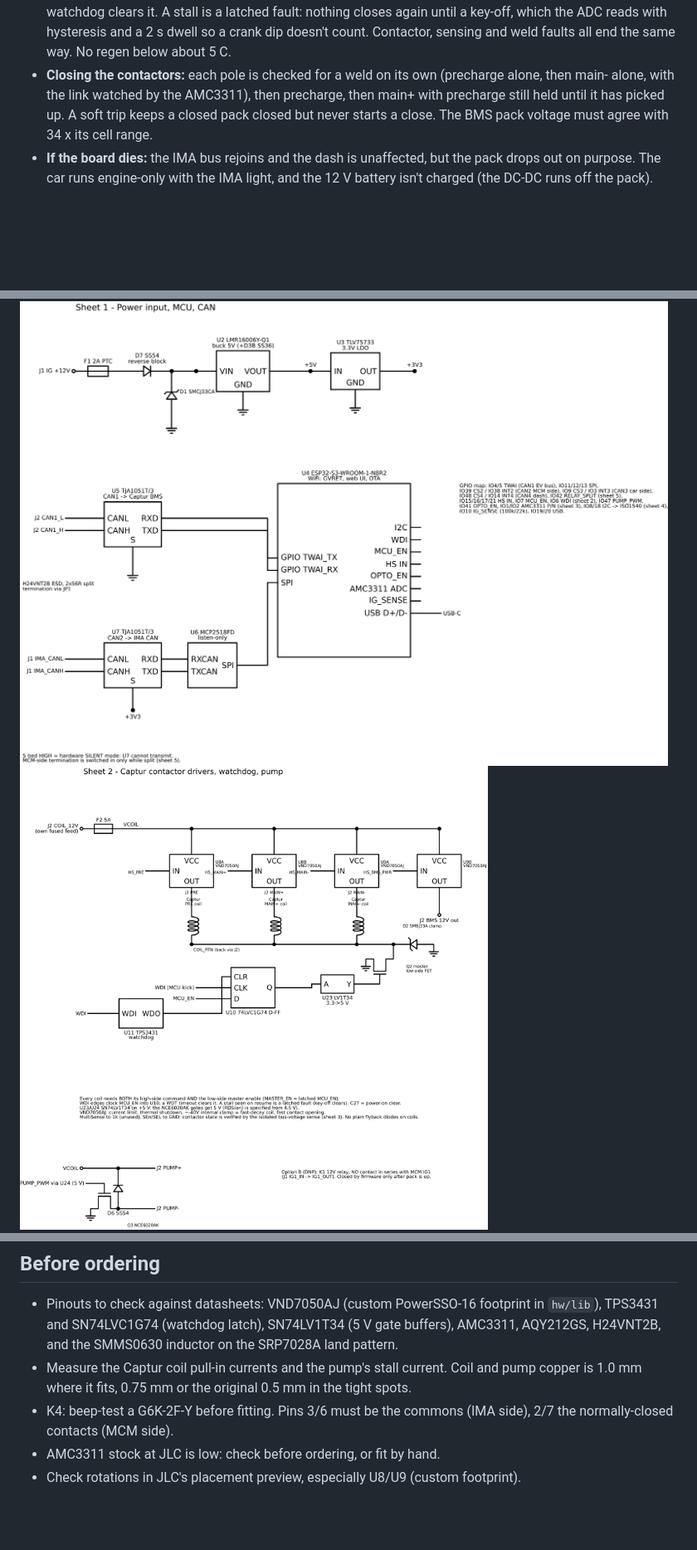
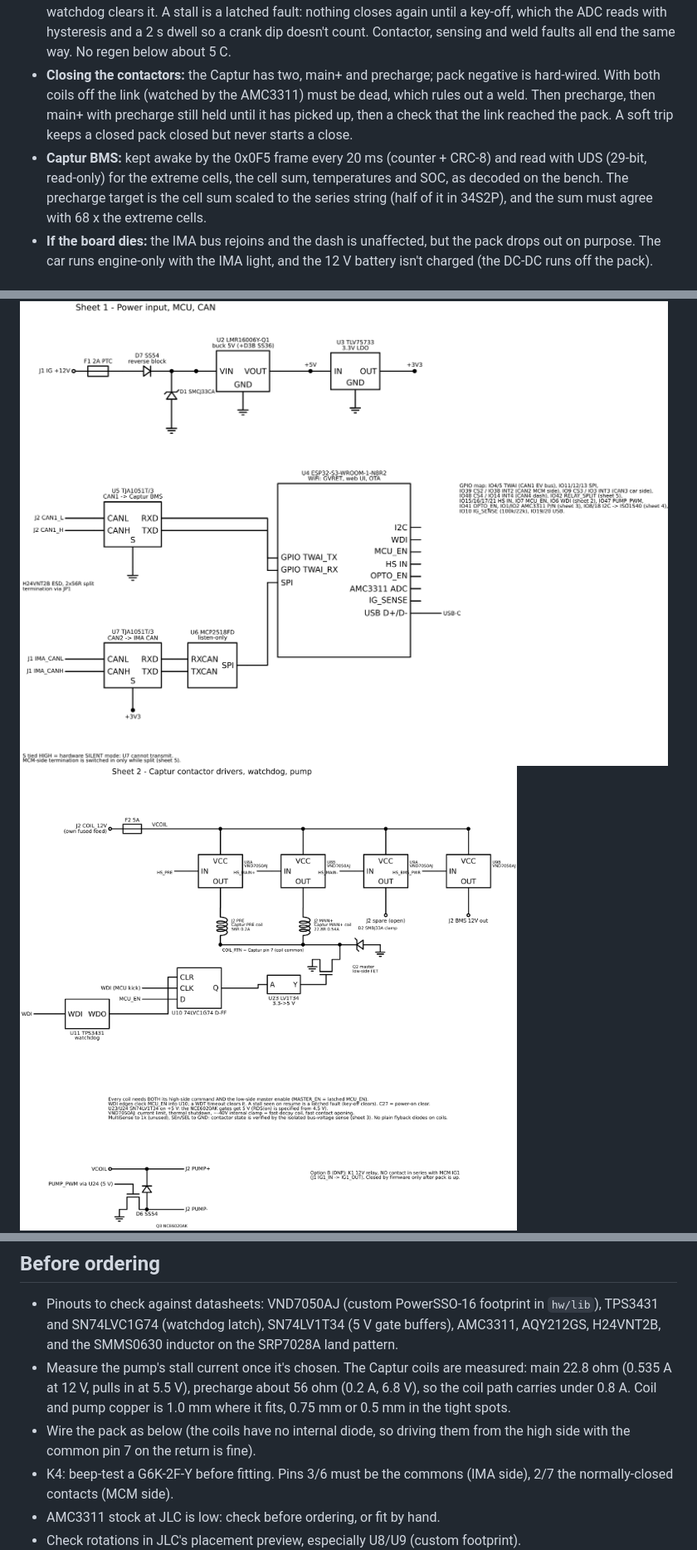
Before and after one commit to JacobsMess/ze2-captur-mcm-spoof, a Markdown page: README.md, 3 parts joined by grey strips. Shown at 83% size. GitHub-like rendering; pictures changed too: docs/img/sheet2_drivers.png; folded sections open; blank space fills up the shorter version.

```diff
--- a/README.md
+++ b/README.md
@@ -56,10 +56,14 @@ inverter.
   in; if the firmware hangs the watchdog clears it. A stall is a latched fault: nothing closes again
   until a key-off, which the ADC reads with hysteresis and a 2 s dwell so a crank dip doesn't count.
   Contactor, sensing and weld faults all end the same way. No regen below about 5 C.
-- **Closing the contactors:** each pole is checked for a weld on its own (precharge alone, then main-
-  alone, with the link watched by the AMC3311), then precharge, then main+ with precharge still held
-  until it has picked up. A soft trip keeps a closed pack closed but never starts a close. The BMS pack
-  voltage must agree with 34 x its cell range.
+- **Closing the contactors:** the Captur has two, main+ and precharge; pack negative is hard-wired. With
+  both coils off the link (watched by the AMC3311) must be dead, which rules out a weld. Then precharge,
+  then main+ with precharge still held until it has picked up, then a check that the link reached the
+  pack. A soft trip keeps a closed pack closed but never starts a close.
+- **Captur BMS:** kept awake by the 0x0F5 frame every 20 ms (counter + CRC-8) and read with UDS (29-bit,
+  read-only) for the extreme cells, the cell sum, temperatures and SOC, as decoded on the bench. The
+  precharge target is the cell sum scaled to the series string (half of it in 34S2P), and the sum must
+  agree with 68 x the extreme cells.
 - **If the board dies:** the IMA bus rejoins and the dash is unaffected, but the pack drops out on
   purpose. The car runs engine-only with the IMA light, and the 12 V battery isn't charged (the
   DC-DC runs off the pack).
@@ -99,8 +103,11 @@ J3 overhangs the top edge with its wire entry facing out, and the USB-C face sit
 - Pinouts to check against datasheets: VND7050AJ (custom PowerSSO-16 footprint in `hw/lib`),
   TPS3431 and SN74LVC1G74 (watchdog latch), SN74LV1T34 (5 V gate buffers), AMC3311, AQY212GS,
   H24VNT2B, and the SMMS0630 inductor on the SRP7028A land pattern.
-- Measure the Captur coil pull-in currents and the pump's stall current. Coil and pump copper is
-  1.0 mm where it fits, 0.75 mm or the original 0.5 mm in the tight spots.
+- Measure the pump's stall current once it's chosen. The Captur coils are measured: main 22.8 ohm
+  (0.535 A at 12 V, pulls in at 5.5 V), precharge about 56 ohm (0.2 A, 6.8 V), so the coil path carries
+  under 0.8 A. Coil and pump copper is 1.0 mm where it fits, 0.75 mm or 0.5 mm in the tight spots.
+- Wire the pack as below (the coils have no internal diode, so driving them from the high side with the
+  common pin 7 on the return is fine).
 - K4: beep-test a G6K-2F-Y before fitting. Pins 3/6 must be the commons (IMA side), 2/7 the
   normally-closed contacts (MCM side).
 - AMC3311 stock at JLC is low: check before ordering, or fit by hand.
```
Also changed, not shown: other parts of README.md (+13 -0 lines), docs/AI_REVIEW_BRIEF.md (+10 -7 lines), firmware/README.md (+24 -12 lines), 16 other files.
